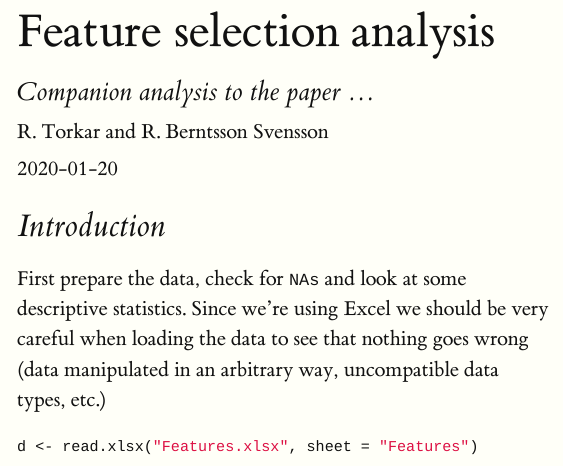
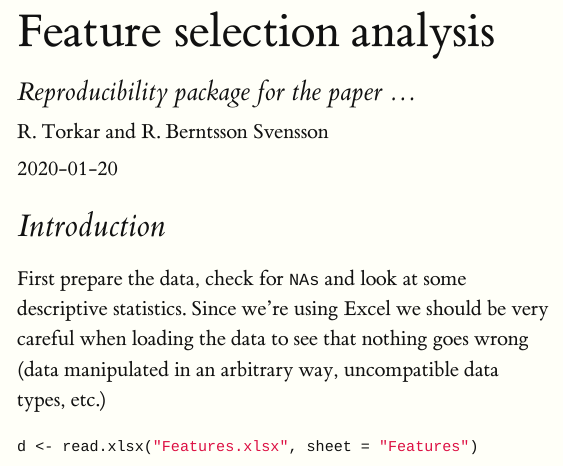
Before and after one commit to torkar/feature-selection-RBS, an R Markdown document (analysis.Rmd): the page in a window 1100 px wide, from its top. Rendered offline with R 4.5, knitr and Pandoc, with nearby package versions; some code elsewhere in the file could not run offline; a font, style sheet, LaTeX package, included part or bibliography that could not be used is replaced or left out; long lines of code are wrapped.

Commit message:
Changed subtitle

```diff
--- a/analysis.Rmd
+++ b/analysis.Rmd
@@ -1,6 +1,6 @@
 ---
 title: "Feature selection analysis"
-subtitle: "Companion analysis to the paper ..."
+subtitle: "Reproducibility package for the paper ..."
 author: "R. Torkar and R. Berntsson Svensson"
 date: "`r Sys.Date()`"
 output:
```
Also changed, not shown: 1 other file.
